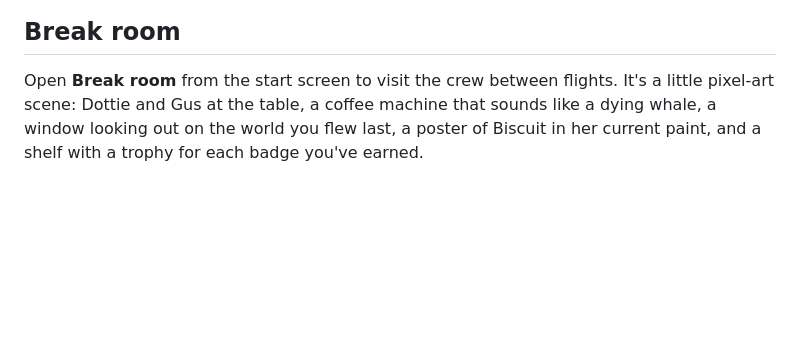
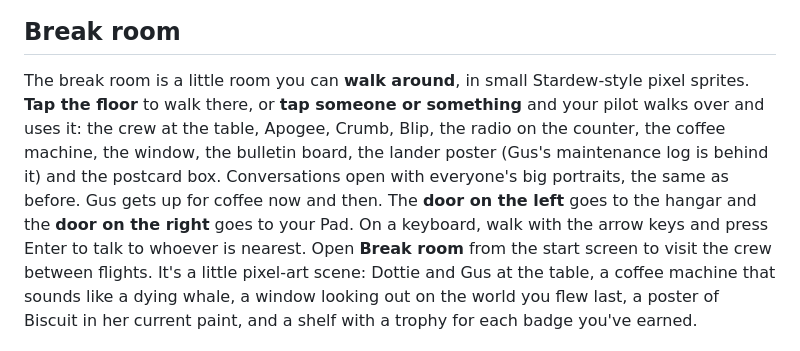
Before and after one commit to ChaseHarding/Descent-Systems, a Markdown page: README.md, the part around one of its changes. Drawn GitHub-style; blank space fills up the shorter version.

```diff
--- a/README.md
+++ b/README.md
@@ -349,6 +349,8 @@ Press **Share card** to get a crisp 1200×750 picture of it. On iPhone, **Share*
 
 ## Break room
 
+
+The break room is a little room you can **walk around**, in small Stardew-style pixel sprites. **Tap the floor** to walk there, or **tap someone or something** and your pilot walks over and uses it: the crew at the table, Apogee, Crumb, Blip, the radio on the counter, the coffee machine, the window, the bulletin board, the lander poster (Gus's maintenance log is behind it) and the postcard box. Conversations open with everyone's big portraits, the same as before. Gus gets up for coffee now and then. The **door on the left** goes to the hangar and the **door on the right** goes to your Pad. On a keyboard, walk with the arrow keys and press Enter to talk to whoever is nearest.
 Open **Break room** from the start screen to visit the crew between flights. It's a little pixel-art scene: Dottie and Gus at the table, a coffee machine that sounds like a dying whale, a window looking out on the world you flew last, a poster of Biscuit in her current paint, and a shelf with a trophy for each badge you've earned.
 
 - Click someone, or use the buttons below the scene, to hear what's on their mind. Everyone has well over a dozen things to say, and their lines change as you play: Dottie keeps a tally of your crashes and notices which lander you're flying, Gus comments on your feather landings, paint jobs and upgrades, Wren remembers her old routes, and the worlds you've visited, side missions you've finished and even how you've decorated the Pad come up in conversation.
```
Also changed, not shown: other parts of README.md (+1 -1 lines), media/break-room.png.
